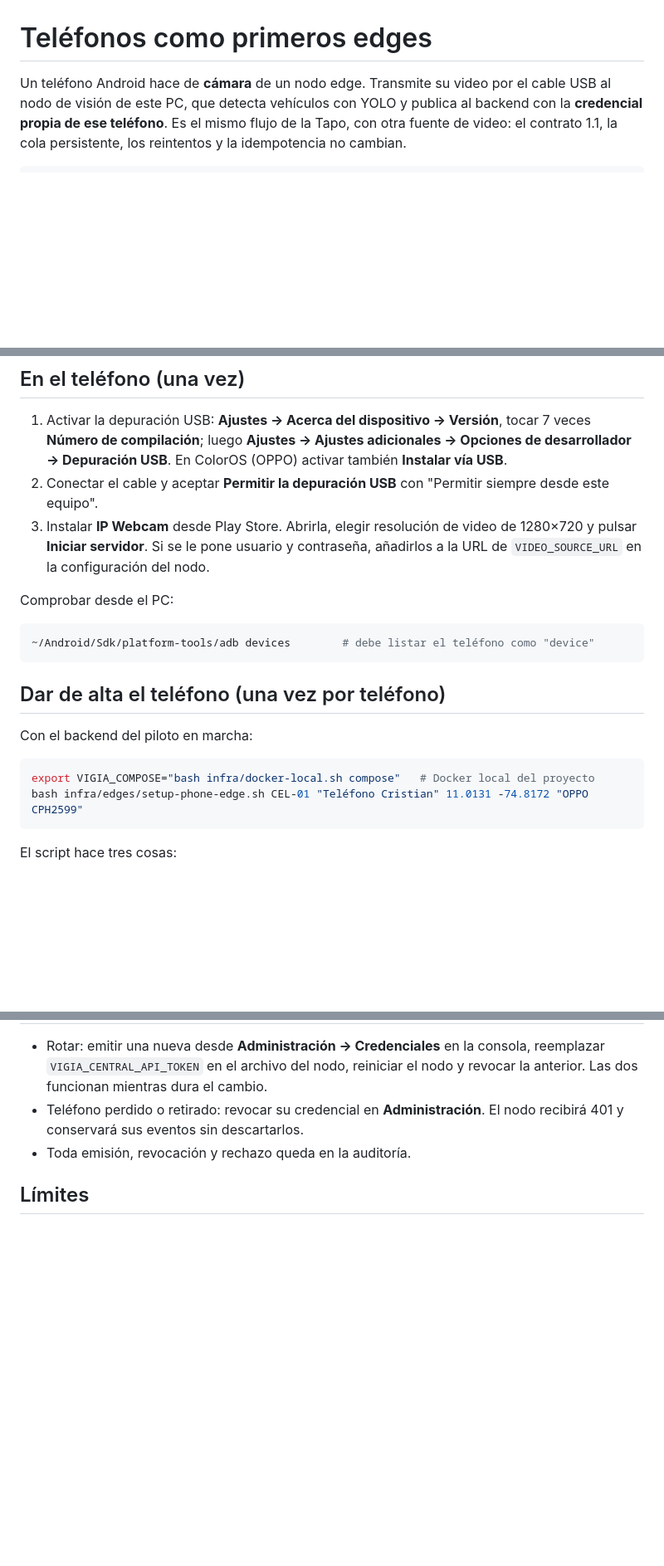
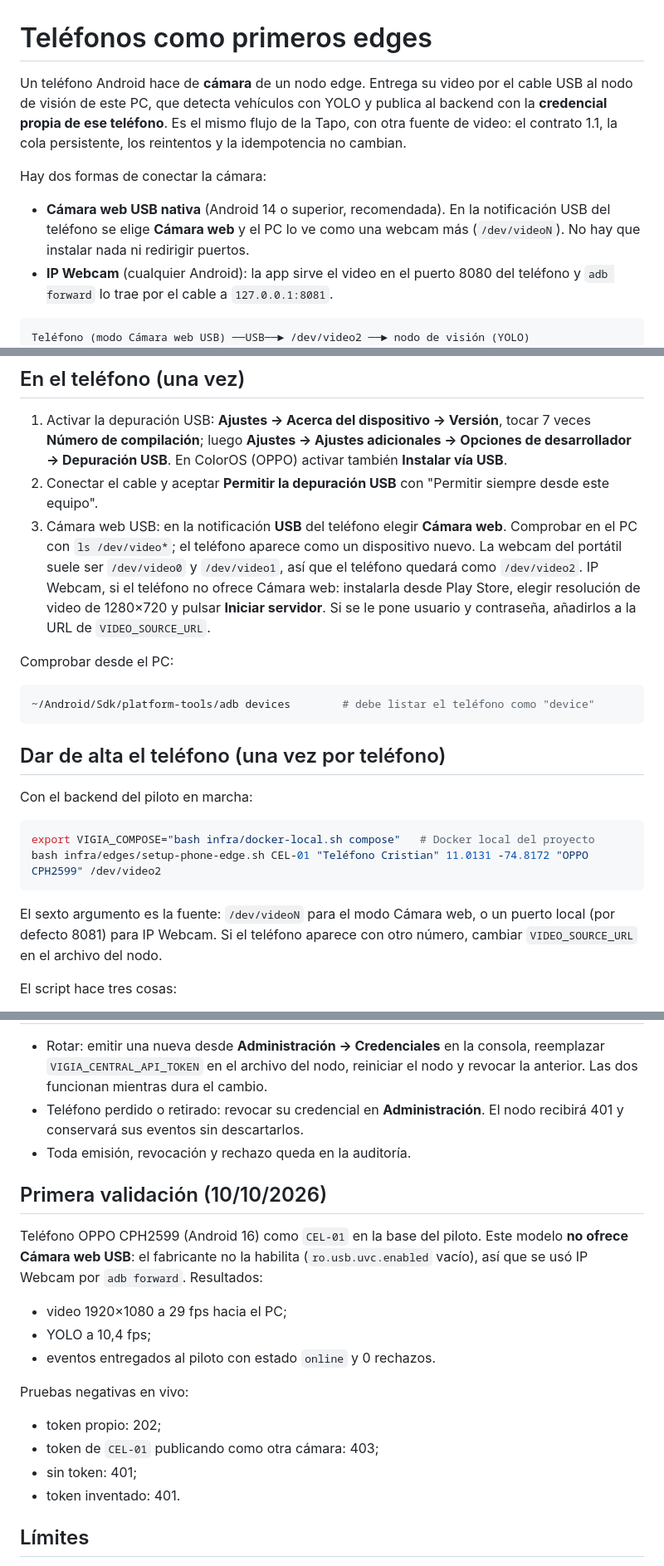
Before and after one commit to cfvizcaino/py_vigia, a Markdown page: docs/operations/phone-edges.md, 3 parts joined by grey strips. Shown at 83% size. Drawn GitHub-style; blank space fills up the shorter version.

Commit message:
docs: phone edges guide with USB webcam mode and first live validation

````diff
--- a/docs/operations/phone-edges.md
+++ b/docs/operations/phone-edges.md
@@ -1,8 +1,14 @@
 # Teléfonos como primeros edges
 
-Un teléfono Android hace de **cámara** de un nodo edge. Transmite su video por el cable USB al nodo de visión de este PC, que detecta vehículos con YOLO y publica al backend con la **credencial propia de ese teléfono**. Es el mismo flujo de la Tapo, con otra fuente de video: el contrato 1.1, la cola persistente, los reintentos y la idempotencia no cambian.
+Un teléfono Android hace de **cámara** de un nodo edge. Entrega su video por el cable USB al nodo de visión de este PC, que detecta vehículos con YOLO y publica al backend con la **credencial propia de ese teléfono**. Es el mismo flujo de la Tapo, con otra fuente de video: el contrato 1.1, la cola persistente, los reintentos y la idempotencia no cambian.
+
+Hay dos formas de conectar la cámara:
+
+- **Cámara web USB nativa** (Android 14 o superior, recomendada). En la notificación USB del teléfono se elige **Cámara web** y el PC lo ve como una webcam más (`/dev/videoN`). No hay que instalar nada ni redirigir puertos.
+- **IP Webcam** (cualquier Android): la app sirve el video en el puerto 8080 del teléfono y `adb forward` lo trae por el cable a `127.0.0.1:8081`.
 
 ```text
+Teléfono (modo Cámara web USB) ──USB──► /dev/video2 ──► nodo de visión (YOLO)
 Teléfono (IP Webcam :8080) ──USB / adb forward──► 127.0.0.1:8081 ──► nodo de visión (YOLO)
                                                                         │ X-Vigia-Device-Token de CEL-01
                                                                         ▼
@@ -15,7 +21,8 @@ Nada queda expuesto a la red Wi-Fi: la cámara llega por el cable y el backend s
 
 1. Activar la depuración USB: **Ajustes → Acerca del dispositivo → Versión**, tocar 7 veces **Número de compilación**; luego **Ajustes → Ajustes adicionales → Opciones de desarrollador → Depuración USB**. En ColorOS (OPPO) activar también **Instalar vía USB**.
 2. Conectar el cable y aceptar **Permitir la depuración USB** con "Permitir siempre desde este equipo".
-3. Instalar **IP Webcam** desde Play Store. Abrirla, elegir resolución de video de 1280×720 y pulsar **Iniciar servidor**. Si se le pone usuario y contraseña, añadirlos a la URL de `VIDEO_SOURCE_URL` en la configuración del nodo.
+3. Cámara web USB: en la notificación **USB** del teléfono elegir **Cámara web**. Comprobar en el PC con `ls /dev/video*`; el teléfono aparece como un dispositivo nuevo. La webcam del portátil suele ser `/dev/video0` y `/dev/video1`, así que el teléfono quedará como `/dev/video2`.
+   IP Webcam, si el teléfono no ofrece Cámara web: instalarla desde Play Store, elegir resolución de video de 1280×720 y pulsar **Iniciar servidor**. Si se le pone usuario y contraseña, añadirlos a la URL de `VIDEO_SOURCE_URL`.
 
 Comprobar desde el PC:
 
@@ -29,8 +36,10 @@ Con el backend del piloto en marcha:
 
 ```bash
 export VIGIA_COMPOSE="bash infra/docker-local.sh compose"   # Docker local del proyecto
-bash infra/edges/setup-phone-edge.sh CEL-01 "Teléfono Cristian" 11.0131 -74.8172 "OPPO CPH2599"
+bash infra/edges/setup-phone-edge.sh CEL-01 "Teléfono Cristian" 11.0131 -74.8172 "OPPO CPH2599" /dev/video2
 ```
+
+El sexto argumento es la fuente: `/dev/videoN` para el modo Cámara web, o un puerto local (por defecto 8081) para IP Webcam. Si el teléfono aparece con otro número, cambiar `VIDEO_SOURCE_URL` en el archivo del nodo.
 
 El script hace tres cosas:
 - registra `CEL-01` en la base (estado *offline* hasta su primer evento);
@@ -72,6 +81,19 @@ ADB_SKIP=1 bash infra/edges/run-phone-node.sh CEL-01
 - Teléfono perdido o retirado: revocar su credencial en **Administración**. El nodo recibirá 401 y conservará sus eventos sin descartarlos.
 - Toda emisión, revocación y rechazo queda en la auditoría.
 
+## Primera validación (10/10/2026)
+
+Teléfono OPPO CPH2599 (Android 16) como `CEL-01` en la base del piloto. Este modelo **no ofrece Cámara web USB**: el fabricante no la habilita (`ro.usb.uvc.enabled` vacío), así que se usó IP Webcam por `adb forward`. Resultados:
+- video 1920×1080 a 29 fps hacia el PC;
+- YOLO a 10,4 fps;
+- eventos entregados al piloto con estado `online` y 0 rechazos.
+
+Pruebas negativas en vivo:
+- token propio: 202;
+- token de `CEL-01` publicando como otra cámara: 403;
+- sin token: 401;
+- token inventado: 401.
+
 ## Límites
 
 - El teléfono debe seguir conectado por USB y con IP Webcam activa; para una instalación fija sin cable hace falta la VPN de sedes remotas (pendiente de la decisión de conectividad).
````
Also changed, not shown: other parts of docs/operations/phone-edges.md (+1 -1 lines).
